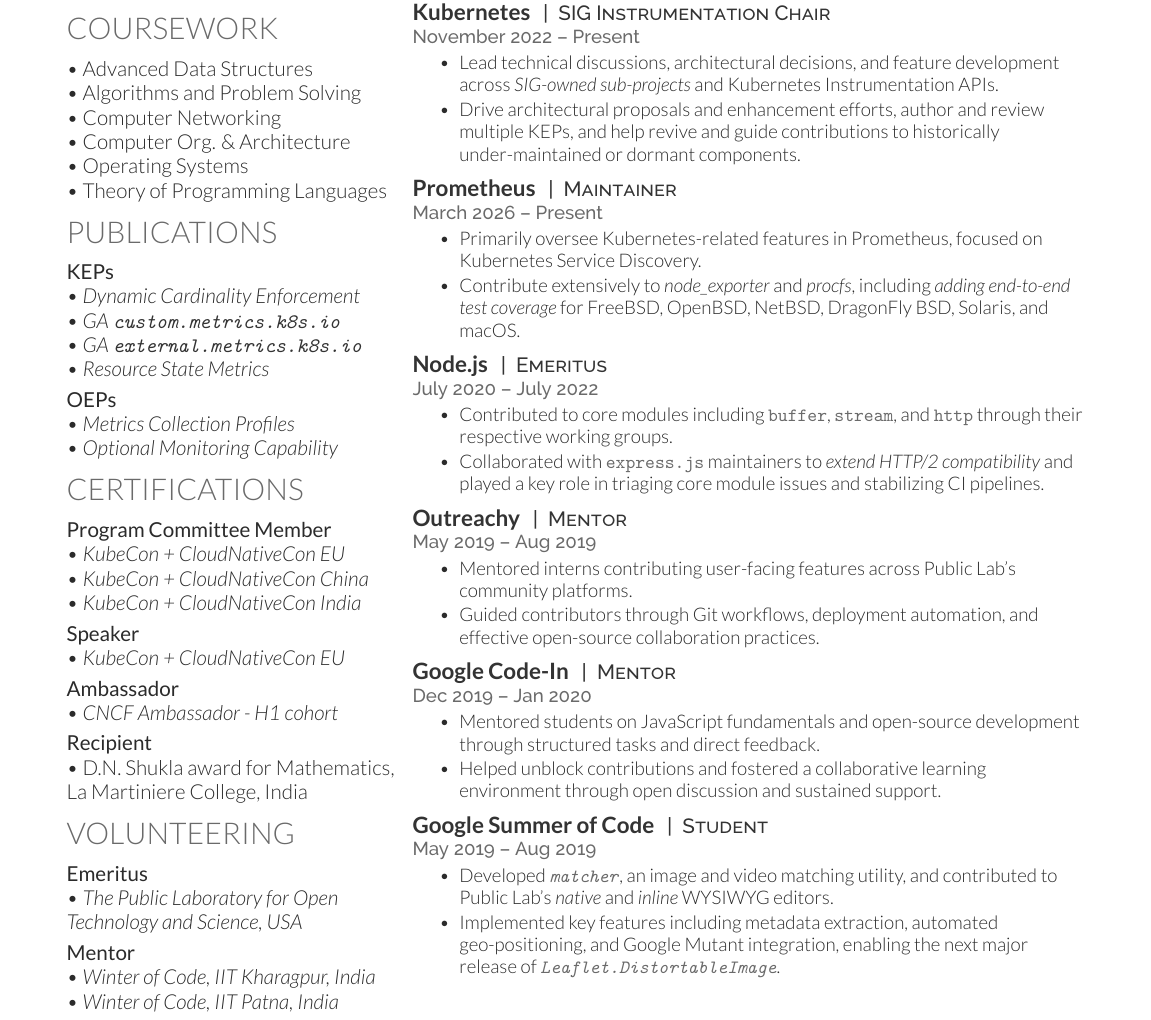
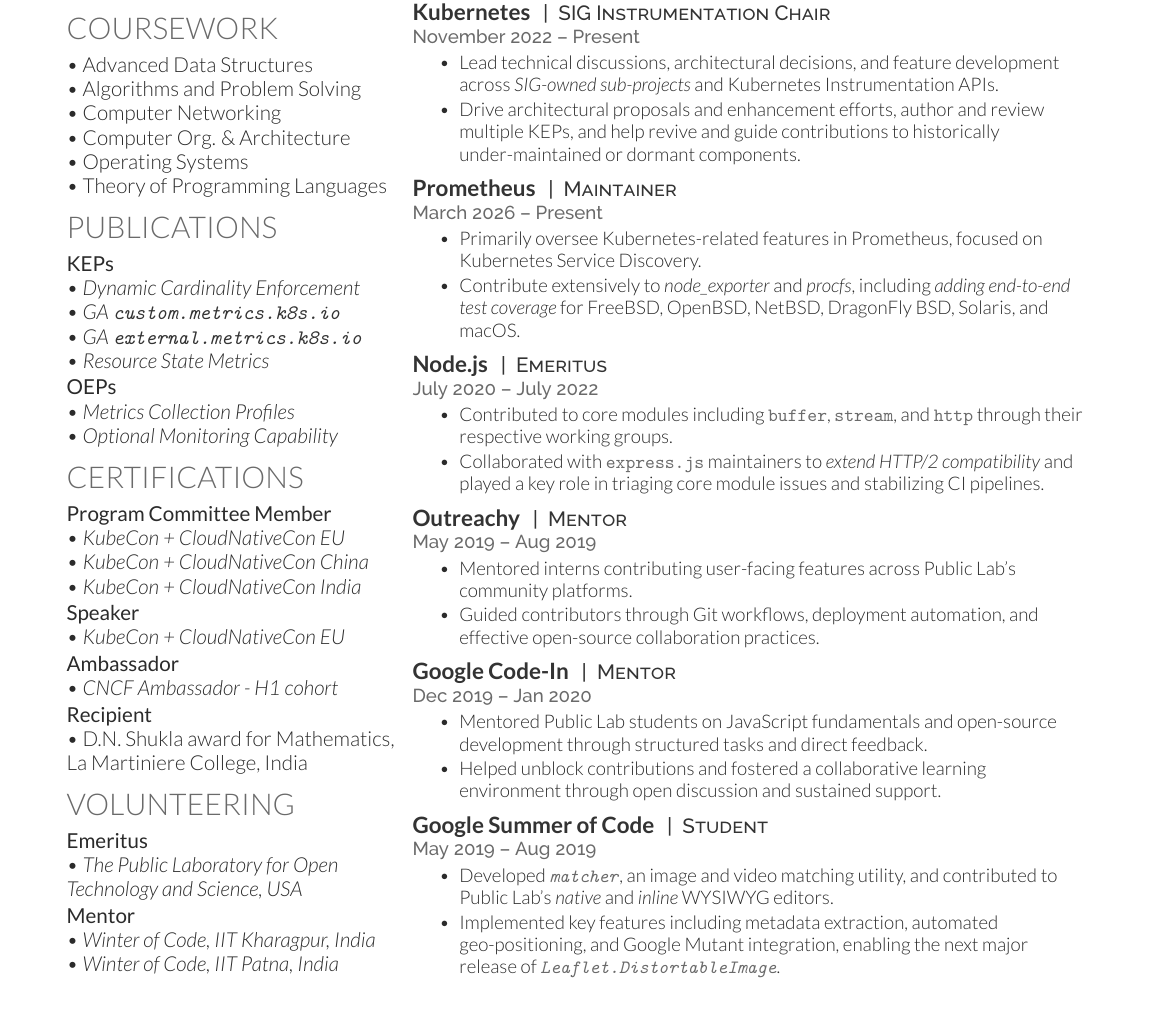
Before and after one commit to rexagod/resume, a LaTeX CV (rexagod_resume-openfont.tex): part of the page, cut so that both start at the same text. Compiled offline with XeLaTeX.

Commit message:
Review pass

```diff
--- a/rexagod_resume-openfont.tex
+++ b/rexagod_resume-openfont.tex
@@ -108,13 +108,13 @@
 %%%%%%%%%%%%%%%%%%%%%%%%%%%%%%%%%%%%%%
 
 \section{Publications}
-\vspace{0.3em}
+\vspace{0.1em}
 \textbf{KEPs} \\
 \textbullet{} \href{\dynamicCardinalityEnforcementUrl}{\emph{Dynamic Cardinality Enforcement}} \\
 \textbullet{} \href{\customMetricsGaUrl}{\emph{GA \texttt{custom.metrics.k8s.io}}} \\
 \textbullet{} \href{\externalMetricsGaUrl}{\emph{GA \texttt{external.metrics.k8s.io}}} \\
 \textbullet{} \href{\resourceStateMetricsUrl}{\emph{Resource State Metrics}} \\
-\vspace{0.3em}
+\vspace{0.1em}
 \textbf{OEPs} \\
 \textbullet{} \href{\metricsCollectionProfilesUrl}{\emph{Metrics Collection Profiles}} \\
 \textbullet{} \href{\optionalMonitoringCapabilityUrl}{\emph{Optional Monitoring Capability}} \\
@@ -136,18 +136,18 @@
 %%%%%%%%%%%%%%%%%%%%%%%%%%%%%%%%%%%%%%
 
 \section{Certifications}
-\vspace{0.3em}
+\vspace{0.1em}
 \textbf{Program Committee Member} \\
 \textbullet{} \href{\kubeConEuropeSpeakerUrl}{\emph{KubeCon + CloudNativeCon EU}} \\
 \textbullet{} \href{\kubeConChinaSpeakerUrl}{\emph{KubeCon + CloudNativeCon China}} \\
 \textbullet{} \href{\kubeConIndiaSpeakerUrl}{\emph{KubeCon + CloudNativeCon India}} \\
-\vspace{0.3em}
+\vspace{0.1em}
 \textbf{Speaker} \\
 \textbullet{} \href{\kubeConEuropeMaintainerUrl}{\emph{KubeCon + CloudNativeCon EU}} \\
-\vspace{0.3em}
+\vspace{0.1em}
 \textbf{Ambassador} \\
 \textbullet{} \href{\cncfAmbassadorUrl}{\emph{CNCF Ambassador - H1 cohort}} \\
-\vspace{0.3em}
+\vspace{0.1em}
 \textbf{Recipient} \\
 \textbullet{} D.N. Shukla award for Mathematics, La Martiniere College, India \\
 
@@ -156,10 +156,10 @@
 %%%%%%%%%%%%%%%%%%%%%%%%%%%%%%%%%%%%%
 
 \section{Volunteering}
-\vspace{0.3em}
+\vspace{0.1em}
 \textbf{Emeritus} \\
 \textbullet{} \href{\publicLabPeopleUrl}{\emph{The Public Laboratory for Open Technology and Science, USA}} \\
-\vspace{0.3em}
+\vspace{0.1em}
 \textbf{Mentor} \\
 \textbullet{} \href{\kwocIitKgpUrl}{\emph{Winter of Code, IIT Kharagpur, India}} \\
 \textbullet{} \href{\winterOfCodeIitPatnaUrl}{\emph{Winter of Code, IIT Patna, India}}
@@ -231,7 +231,7 @@
 \descript{|\space\space Mentor}
 \location{Dec 2019 – Jan 2020}
 \begin{tightemize}
-\item Mentored students on JavaScript fundamentals and open-source development through structured tasks and direct feedback.
+\item Mentored Public Lab students on JavaScript fundamentals and open-source development through structured tasks and direct feedback.
 \item Helped unblock contributions and fostered a collaborative learning environment through open discussion and sustained support.
 \end{tightemize}
 \sectionsep
```
Also changed, not shown: rexagod_resume-openfont.tex (2 more changed lines), 1 other file.
